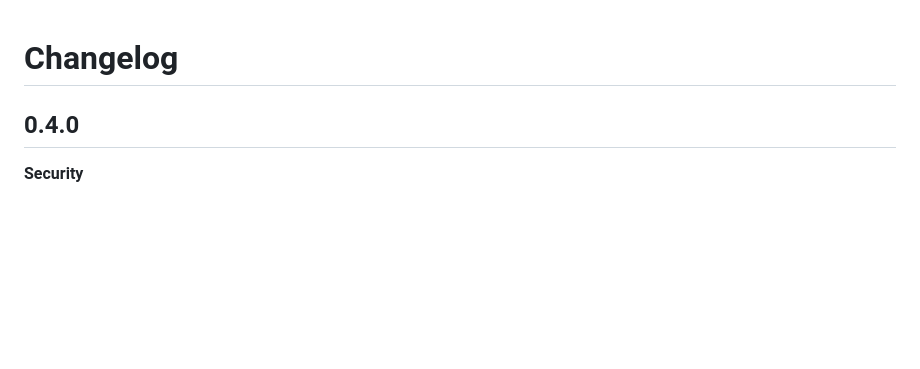
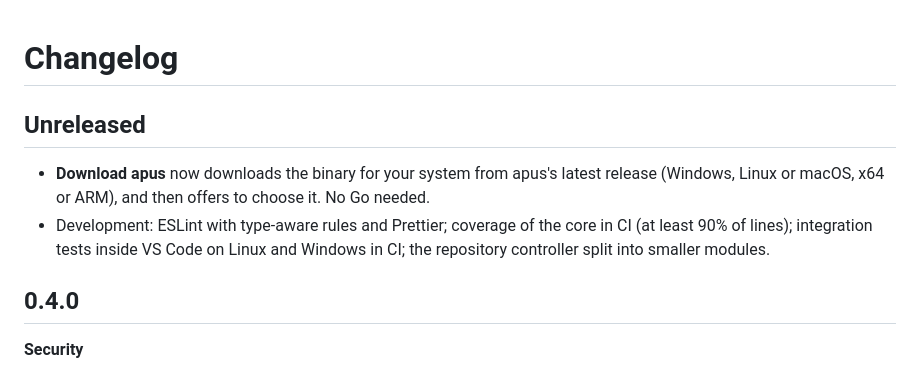
Before and after one commit to miguelacaceresrios/Apus, a Markdown page: extension/CHANGELOG.md, the part around the change. Drawn GitHub-style; blank space fills up the shorter version.

Commit message:
docs: lo que viene en la próxima versión

```diff
--- a/extension/CHANGELOG.md
+++ b/extension/CHANGELOG.md
@@ -1,4 +1,9 @@
 # Changelog
+
+## Unreleased
+
+- **Download apus** now downloads the binary for your system from apus's latest release (Windows, Linux or macOS, x64 or ARM), and then offers to choose it. No Go needed.
+- Development: ESLint with type-aware rules and Prettier; coverage of the core in CI (at least 90% of lines); integration tests inside VS Code on Linux and Windows in CI; the repository controller split into smaller modules.
 
 ## 0.4.0
 
```
